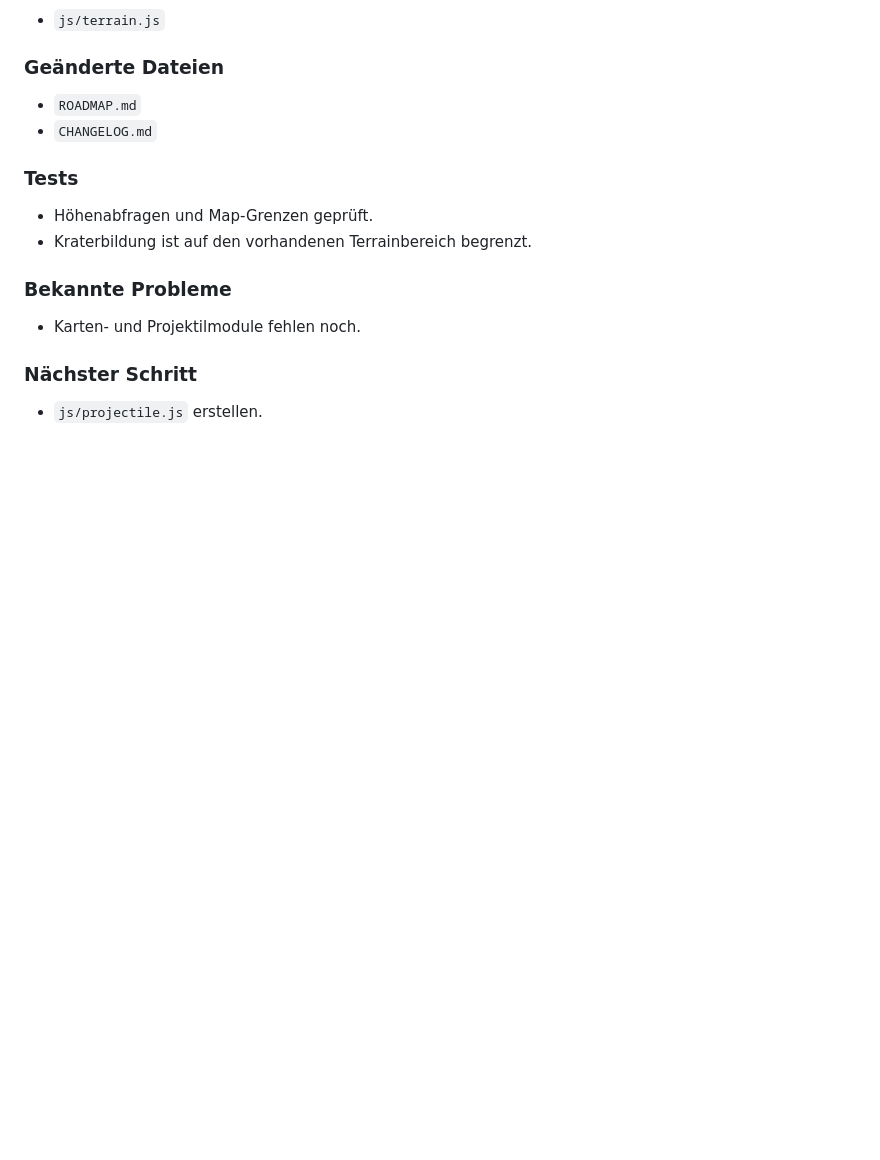
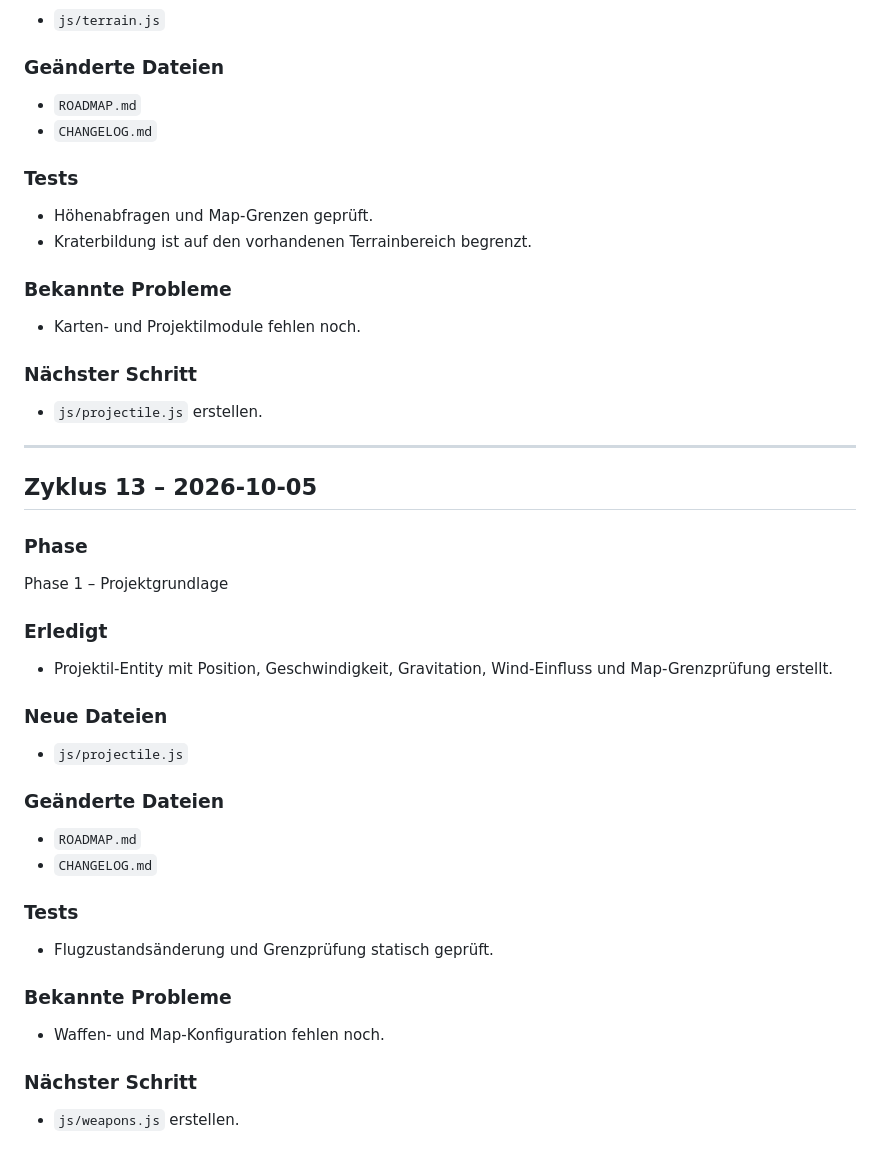
Before and after one commit to SimonP1P/worms, a Markdown page: CHANGELOG.md, the part around the change. Rendered like a GitHub page; blank space fills up the shorter version.

Commit message:
Phase 1: Document projectile entity

```diff
--- a/CHANGELOG.md
+++ b/CHANGELOG.md
@@ -386,3 +386,30 @@ Phase 1 – Projektgrundlage
 
 ### Nächster Schritt
 - `js/projectile.js` erstellen.
+
+
+---
+
+## Zyklus 13 – 2026-10-05
+
+### Phase
+Phase 1 – Projektgrundlage
+
+### Erledigt
+- Projektil-Entity mit Position, Geschwindigkeit, Gravitation, Wind-Einfluss und Map-Grenzprüfung erstellt.
+
+### Neue Dateien
+- `js/projectile.js`
+
+### Geänderte Dateien
+- `ROADMAP.md`
+- `CHANGELOG.md`
+
+### Tests
+- Flugzustandsänderung und Grenzprüfung statisch geprüft.
+
+### Bekannte Probleme
+- Waffen- und Map-Konfiguration fehlen noch.
+
+### Nächster Schritt
+- `js/weapons.js` erstellen.
```
